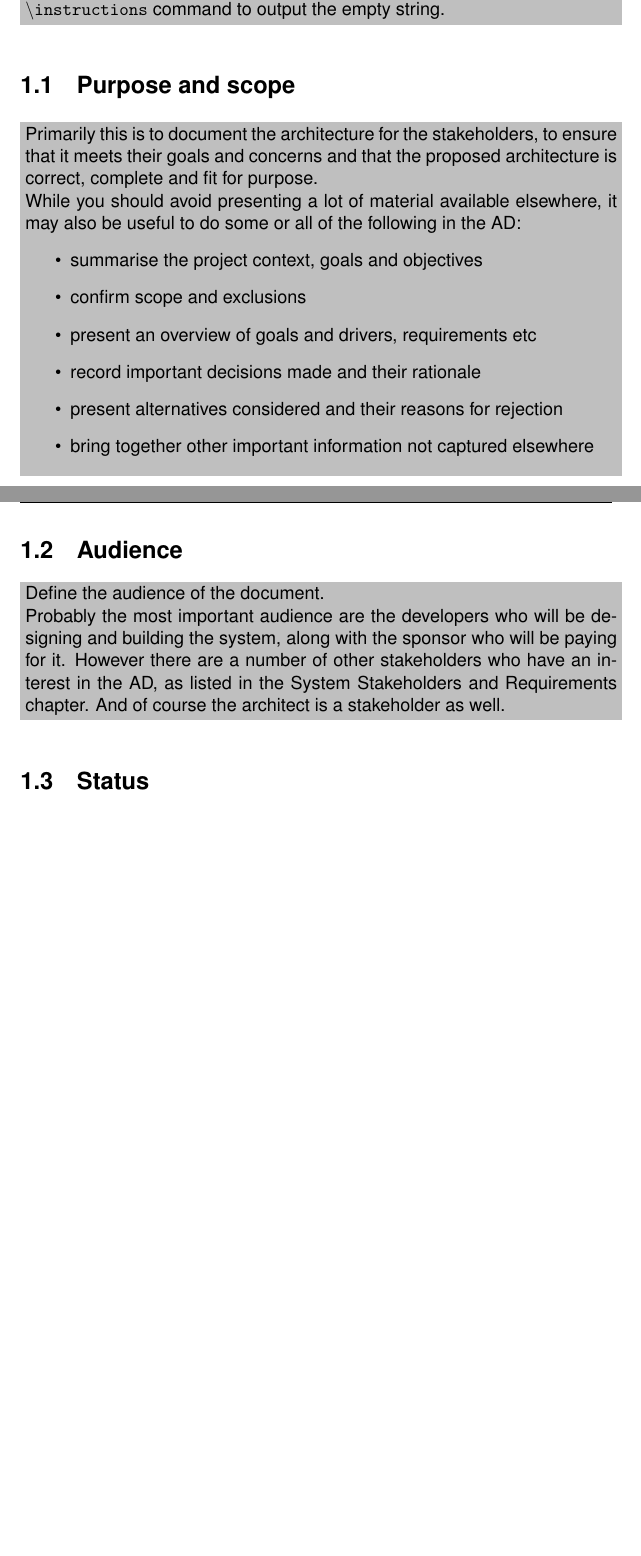
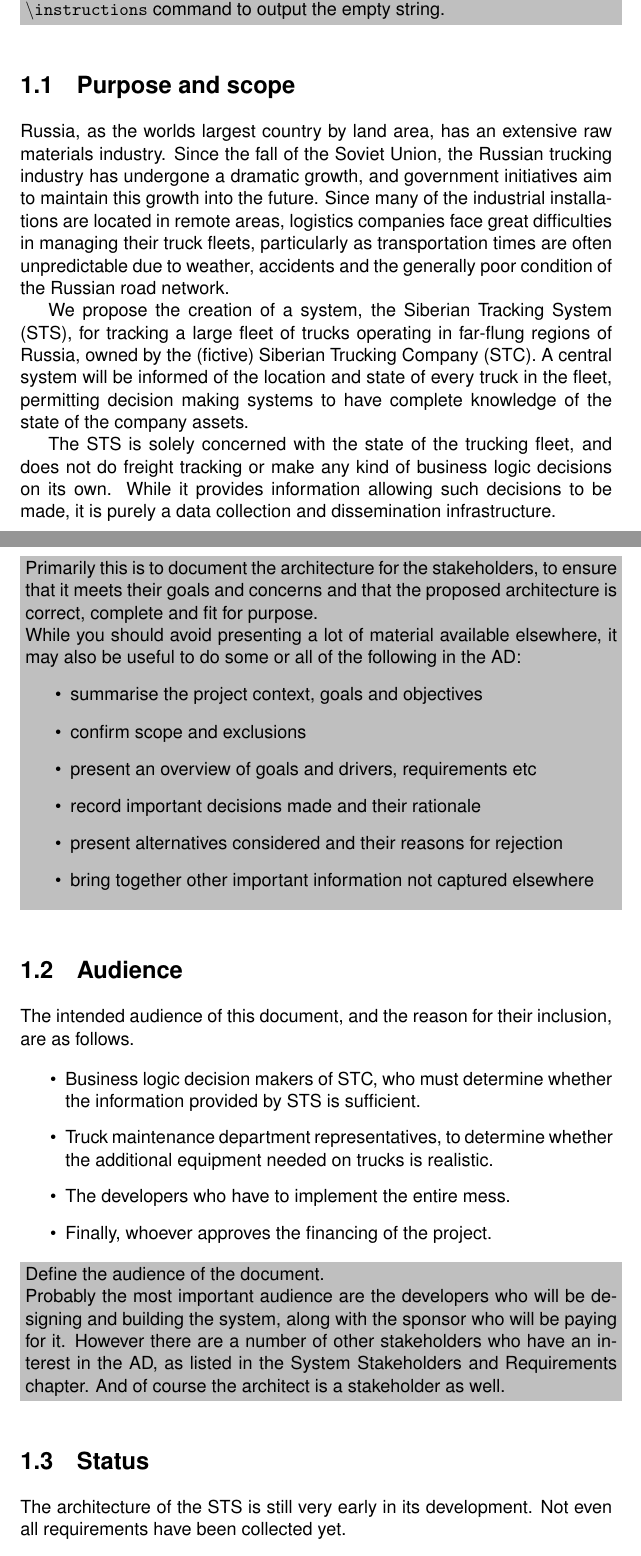
Before and after one commit to Athas/architecture-course-project, a LaTeX document (architectural_design/architectural_design.tex): two parts of pages 5 and 6 of 35 before the commit and two parts of pages 5 and 6 of 36 after it, joined at a grey line, cut so that both start at the same text, the shorter picture padded with empty space. Compiled offline with pdfLaTeX.

Commit message:
Added initial design information

```diff
--- a/architectural_design/architectural_design.tex
+++ b/architectural_design/architectural_design.tex
@@ -143,6 +143,29 @@
 \section{Purpose and scope}
 \label{sec:purpose-scope}
 
+Russia, as the worlds largest country by land area, has an extensive
+raw materials industry.  Since the fall of the Soviet Union, the
+Russian trucking industry has undergone a dramatic growth, and
+government initiatives aim to maintain this growth into the future.
+Since many of the industrial installations are located in remote
+areas, logistics companies face great difficulties in managing their
+truck fleets, particularly as transportation times are often
+unpredictable due to weather, accidents and the generally poor
+condition of the Russian road network.
+
+We propose the creation of a system, the Siberian Tracking System
+(STS), for tracking a large fleet of trucks operating in far-flung
+regions of Russia, owned by the (fictive) Siberian Trucking Company
+(STC).  A central system will be informed of the location and state of
+every truck in the fleet, permitting decision making systems to have
+complete knowledge of the state of the company assets.
+
+The STS is solely concerned with the state of the trucking fleet, and
+does not do freight tracking or make any kind of business logic
+decisions on its own.  While it provides information allowing such
+decisions to be made, it is purely a data collection and dissemination
+infrastructure.
+
 \instructions{ Primarily this is to document the architecture for the stakeholders, to ensure that it meets their goals and concerns and that the proposed architecture is correct, complete and fit for purpose.
 
   While you should avoid presenting a lot of material available elsewhere, it may also be useful to do some or all of the following in the AD:
@@ -159,6 +182,18 @@
 \section{Audience}
 \label{sec:audience}
 
+The intended audience of this document, and the reason for their
+inclusion, are as follows.
+
+\begin{itemize}
+  \item Business logic decision makers of STC, who must determine
+    whether the information provided by STS is sufficient.
+  \item Truck maintenance department representatives, to determine
+    whether the additional equipment needed on trucks is realistic.
+  \item The developers who have to implement the entire mess.
+  \item Finally, whoever approves the financing of the project.
+\end{itemize}
+
 \instructions{
   Define the audience of the document.
 
@@ -172,6 +207,9 @@
 
 \section{Status}
 \label{sec:status}
+
+The architecture of the STS is still very early in its development.
+Not even all requirements have been collected yet.
 
 \instructions{
 
```
Also changed, not shown: architectural_design/architectural_design.tex (8 more changed lines).
